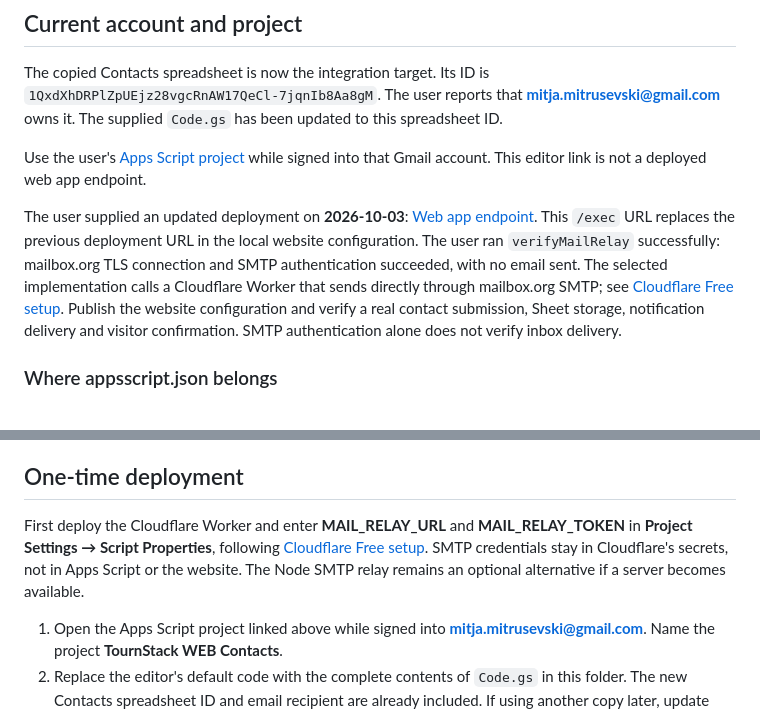
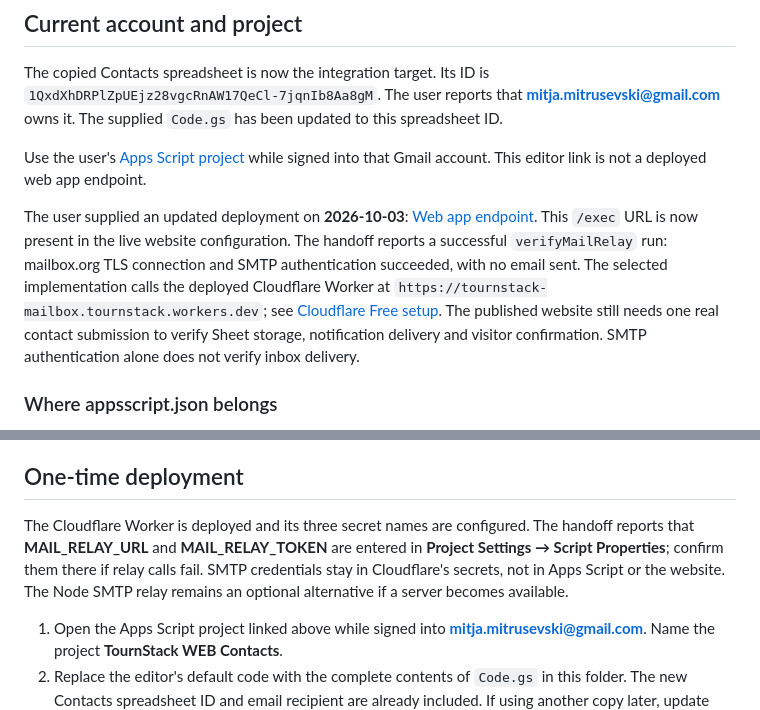
Before and after one commit to mitjamitrusevski-hue/tournstack.webpage, a Markdown page: integrations/google-apps-script/SETUP.md, 2 parts joined by grey strips. Rendered like a GitHub page.

```diff
--- a/integrations/google-apps-script/SETUP.md
+++ b/integrations/google-apps-script/SETUP.md
@@ -12,7 +12,7 @@ The copied Contacts spreadsheet is now the integration target. Its ID is `1QxdXh
 
 Use the user's [Apps Script project](https://script.google.com/u/0/home/projects/1Vol7BUmnv_jdAs_BRnorsQeW1CdT3EI8GNoM7agTTEqtY-PNEMGfLW4c/edit) while signed into that Gmail account. This editor link is not a deployed web app endpoint.
 
-The user supplied an updated deployment on **2026-10-03**: [Web app endpoint](https://script.google.com/macros/s/AKfycbykm7hoGEXYxCJyNb0An2oWpt2BX5kbZunBu5FjEeW8yjn14ICtC8YMaVPt761YAN65/exec). This `/exec` URL replaces the previous deployment URL in the local website configuration. The user ran `verifyMailRelay` successfully: mailbox.org TLS connection and SMTP authentication succeeded, with no email sent. The selected implementation calls a Cloudflare Worker that sends directly through mailbox.org SMTP; see [Cloudflare Free setup](../cloudflare-mailbox/SETUP.md). Publish the website configuration and verify a real contact submission, Sheet storage, notification delivery and visitor confirmation. SMTP authentication alone does not verify inbox delivery.
+The user supplied an updated deployment on **2026-10-03**: [Web app endpoint](https://script.google.com/macros/s/AKfycbykm7hoGEXYxCJyNb0An2oWpt2BX5kbZunBu5FjEeW8yjn14ICtC8YMaVPt761YAN65/exec). This `/exec` URL is now present in the live website configuration. The handoff reports a successful `verifyMailRelay` run: mailbox.org TLS connection and SMTP authentication succeeded, with no email sent. The selected implementation calls the deployed Cloudflare Worker at `https://tournstack-mailbox.tournstack.workers.dev`; see [Cloudflare Free setup](../cloudflare-mailbox/SETUP.md). The published website still needs one real contact submission to verify Sheet storage, notification delivery and visitor confirmation. SMTP authentication alone does not verify inbox delivery.
 
 ### Where appsscript.json belongs
 
@@ -31,7 +31,7 @@ Google references: [bound script ownership and copying](https://developers.googl
 
 ## One-time deployment
 
-First deploy the Cloudflare Worker and enter **MAIL_RELAY_URL** and **MAIL_RELAY_TOKEN** in **Project Settings → Script Properties**, following [Cloudflare Free setup](../cloudflare-mailbox/SETUP.md). SMTP credentials stay in Cloudflare's secrets, not in Apps Script or the website. The Node SMTP relay remains an optional alternative if a server becomes available.
+The Cloudflare Worker is deployed and its three secret names are configured. The handoff reports that **MAIL_RELAY_URL** and **MAIL_RELAY_TOKEN** are entered in **Project Settings → Script Properties**; confirm them there if relay calls fail. SMTP credentials stay in Cloudflare's secrets, not in Apps Script or the website. The Node SMTP relay remains an optional alternative if a server becomes available.
 
 1. Open the Apps Script project linked above while signed into **mitja.mitrusevski@gmail.com**. Name the project **TournStack WEB Contacts**.
 2. Replace the editor's default code with the complete contents of `Code.gs` in this folder. The new Contacts spreadsheet ID and email recipient are already included. If using another copy later, update `CONTACTS_SHEET_ID` to that copy's ID first.
```
Also changed, not shown: README.md (+9 -11 lines), integrations/cloudflare-mailbox/SETUP.md (+3 -3 lines).
